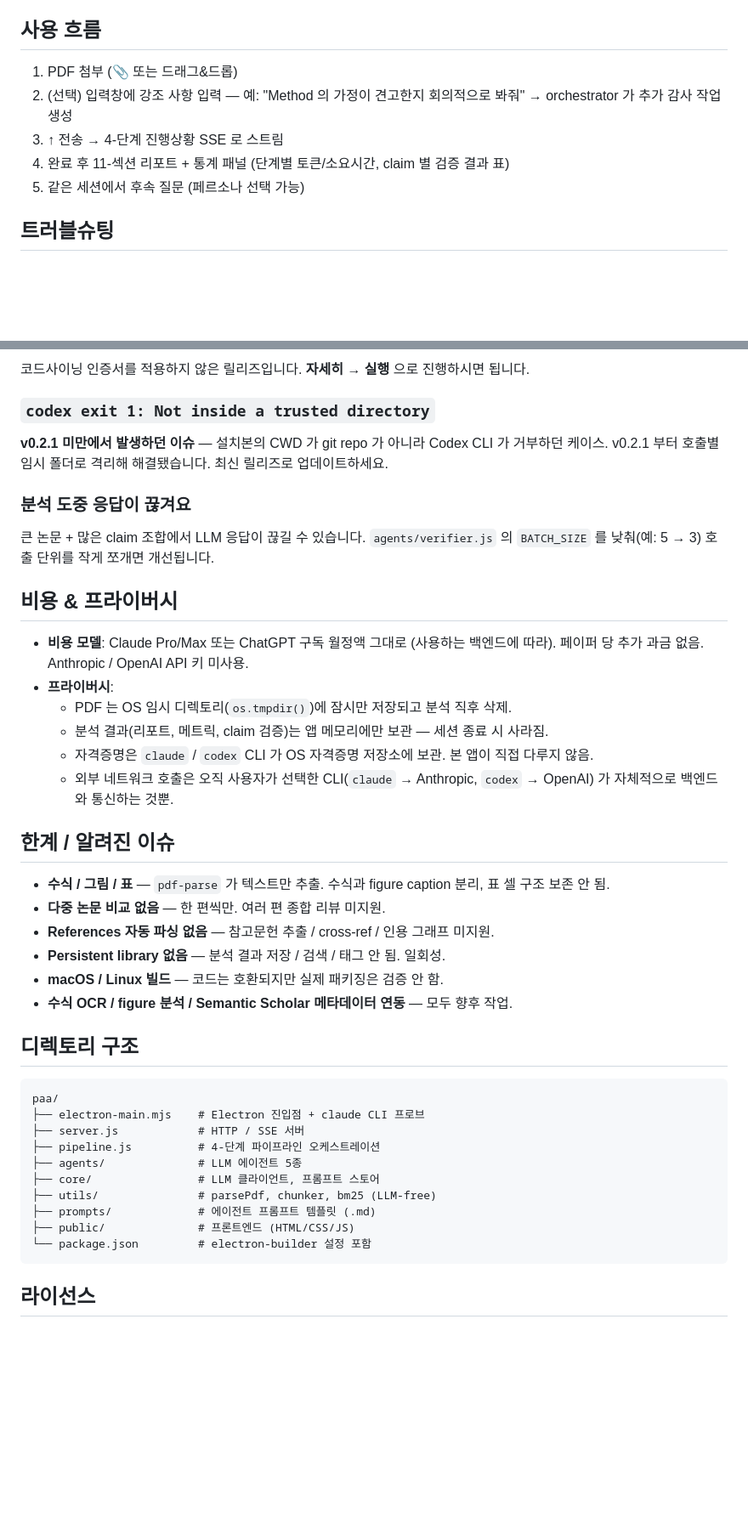
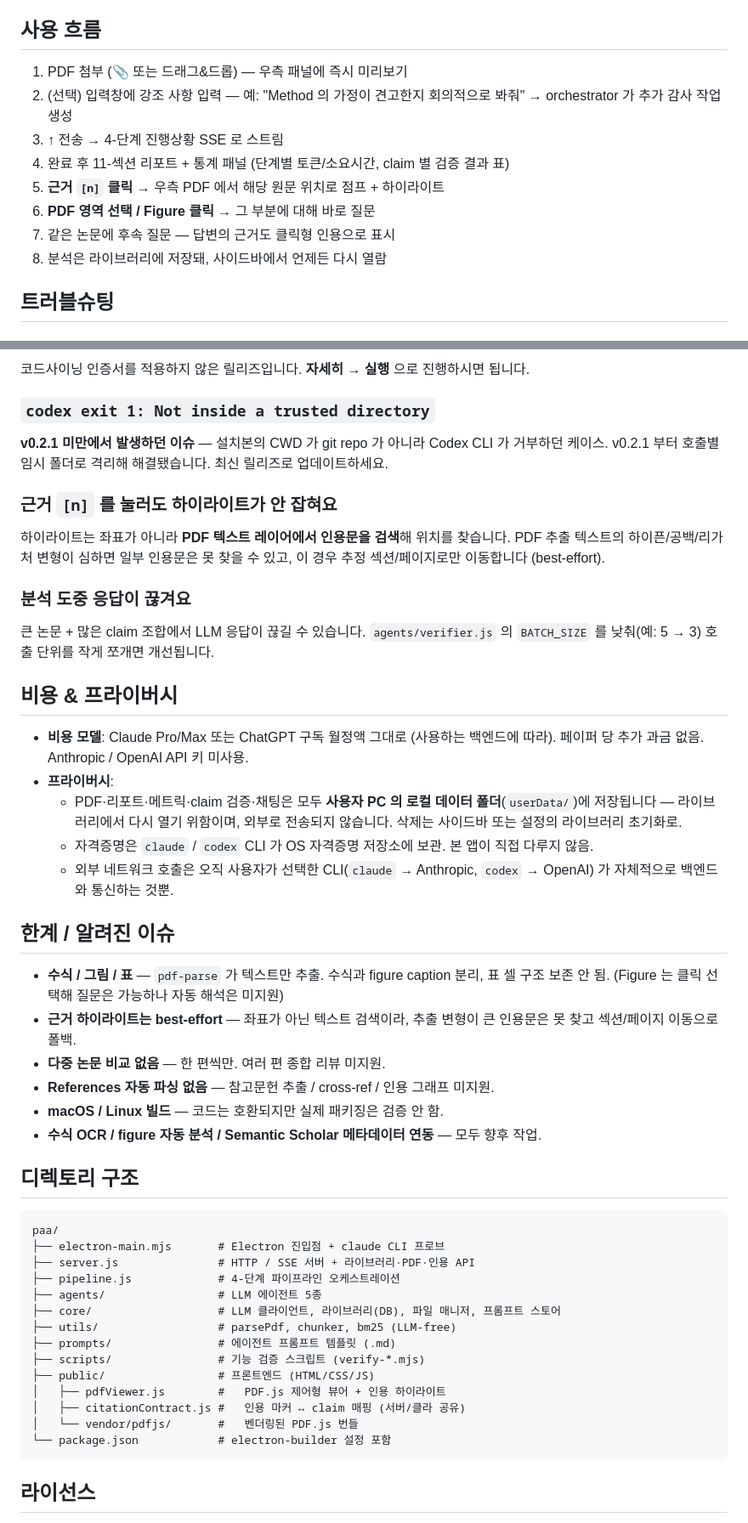
Before and after one commit to Nagnero/Paper_Analysis_Agent, a Markdown page: README.md, 2 parts joined by grey strips. Shown at 85% size. GitHub-like rendering; blank space fills up the shorter version.

Commit message:
docs(README): 현재 기능 반영 (v0.4.2)
- 분할 화면 PDF.js 뷰어 + 클릭형 근거 인용([n] → 원문 점프/하이라이트)
- PDF 영역 선택 질문 + Figure 후보 클릭 선택
- 영구 라이브러리 + 사이드바, 역할별 모델/추론 강도
- 프라이버시 섹션 정정: 결과가 로컬 데이터 폴더에 영구 저장됨(기존 "메모리에만/임시 삭제" 문구 수정)
- "Persistent library 없음" 등 더 이상 사실이 아닌 한계 항목 제거, 디렉토리 구조 갱신

````diff
--- a/README.md
+++ b/README.md
@@ -111,11 +116,14 @@ npm start
 
 ## 사용 흐름
 
-1. PDF 첨부 (📎 또는 드래그&드롭)
+1. PDF 첨부 (📎 또는 드래그&드롭) — 우측 패널에 즉시 미리보기
 2. (선택) 입력창에 강조 사항 입력 — 예: "Method 의 가정이 견고한지 회의적으로 봐줘" → orchestrator 가 추가 감사 작업 생성
 3. ↑ 전송 → 4-단계 진행상황 SSE 로 스트림
 4. 완료 후 11-섹션 리포트 + 통계 패널 (단계별 토큰/소요시간, claim 별 검증 결과 표)
-5. 같은 세션에서 후속 질문 (페르소나 선택 가능)
+5. **근거 `[n]` 클릭** → 우측 PDF 에서 해당 원문 위치로 점프 + 하이라이트
+6. **PDF 영역 선택 / Figure 클릭** → 그 부분에 대해 바로 질문
+7. 같은 논문에 후속 질문 — 답변의 근거도 클릭형 인용으로 표시
+8. 분석은 라이브러리에 저장돼, 사이드바에서 언제든 다시 열람
 
 ## 트러블슈팅
 
@@ -147,6 +155,10 @@ npm start
 
 **v0.2.1 미만에서 발생하던 이슈** — 설치본의 CWD 가 git repo 가 아니라 Codex CLI 가 거부하던 케이스. v0.2.1 부터 호출별 임시 폴더로 격리해 해결됐습니다. 최신 릴리즈로 업데이트하세요.
 
+### 근거 `[n]` 를 눌러도 하이라이트가 안 잡혀요
+
+하이라이트는 좌표가 아니라 **PDF 텍스트 레이어에서 인용문을 검색**해 위치를 찾습니다. PDF 추출 텍스트의 하이픈/공백/리가처 변형이 심하면 일부 인용문은 못 찾을 수 있고, 이 경우 추정 섹션/페이지로만 이동합니다 (best-effort).
+
 ### 분석 도중 응답이 끊겨요
 
 큰 논문 + 많은 claim 조합에서 LLM 응답이 끊길 수 있습니다. `agents/verifier.js` 의 `BATCH_SIZE` 를 낮춰(예: 5 → 3) 호출 단위를 작게 쪼개면 개선됩니다.
@@ -155,33 +167,36 @@ npm start
 
 - **비용 모델**: Claude Pro/Max 또는 ChatGPT 구독 월정액 그대로 (사용하는 백엔드에 따라). 페이퍼 당 추가 과금 없음. Anthropic / OpenAI API 키 미사용.
 - **프라이버시**:
-  - PDF 는 OS 임시 디렉토리(`os.tmpdir()`)에 잠시만 저장되고 분석 직후 삭제.
-  - 분석 결과(리포트, 메트릭, claim 검증)는 앱 메모리에만 보관 — 세션 종료 시 사라짐.
+  - PDF·리포트·메트릭·claim 검증·채팅은 모두 **사용자 PC 의 로컬 데이터 폴더**(`userData/`)에 저장됩니다 — 라이브러리에서 다시 열기 위함이며, 외부로 전송되지 않습니다. 삭제는 사이드바 또는 설정의 라이브러리 초기화로.
   - 자격증명은 `claude` / `codex` CLI 가 OS 자격증명 저장소에 보관. 본 앱이 직접 다루지 않음.
   - 외부 네트워크 호출은 오직 사용자가 선택한 CLI(`claude` → Anthropic, `codex` → OpenAI) 가 자체적으로 백엔드와 통신하는 것뿐.
 
 ## 한계 / 알려진 이슈
 
-- **수식 / 그림 / 표** — `pdf-parse` 가 텍스트만 추출. 수식과 figure caption 분리, 표 셀 구조 보존 안 됨.
+- **수식 / 그림 / 표** — `pdf-parse` 가 텍스트만 추출. 수식과 figure caption 분리, 표 셀 구조 보존 안 됨. (Figure 는 클릭 선택해 질문은 가능하나 자동 해석은 미지원)
+- **근거 하이라이트는 best-effort** — 좌표가 아닌 텍스트 검색이라, 추출 변형이 큰 인용문은 못 찾고 섹션/페이지 이동으로 폴백.
 - **다중 논문 비교 없음** — 한 편씩만. 여러 편 종합 리뷰 미지원.
 - **References 자동 파싱 없음** — 참고문헌 추출 / cross-ref / 인용 그래프 미지원.
-- **Persistent library 없음** — 분석 결과 저장 / 검색 / 태그 안 됨. 일회성.
 - **macOS / Linux 빌드** — 코드는 호환되지만 실제 패키징은 검증 안 함.
-- **수식 OCR / figure 분석 / Semantic Scholar 메타데이터 연동** — 모두 향후 작업.
+- **수식 OCR / figure 자동 분석 / Semantic Scholar 메타데이터 연동** — 모두 향후 작업.
 
 ## 디렉토리 구조
 
 ```
 paa/
-├── electron-main.mjs    # Electron 진입점 + claude CLI 프로브
-├── server.js            # HTTP / SSE 서버
-├── pipeline.js          # 4-단계 파이프라인 오케스트레이션
-├── agents/              # LLM 에이전트 5종
-├── core/                # LLM 클라이언트, 프롬프트 스토어
-├── utils/               # parsePdf, chunker, bm25 (LLM-free)
-├── prompts/             # 에이전트 프롬프트 템플릿 (.md)
-├── public/              # 프론트엔드 (HTML/CSS/JS)
-└── package.json         # electron-builder 설정 포함
+├── electron-main.mjs       # Electron 진입점 + claude CLI 프로브
+├── server.js               # HTTP / SSE 서버 + 라이브러리·PDF·인용 API
+├── pipeline.js             # 4-단계 파이프라인 오케스트레이션
+├── agents/                 # LLM 에이전트 5종
+├── core/                   # LLM 클라이언트, 라이브러리(DB), 파일 매니저, 프롬프트 스토어
+├── utils/                  # parsePdf, chunker, bm25 (LLM-free)
+├── prompts/                # 에이전트 프롬프트 템플릿 (.md)
+├── scripts/                # 기능 검증 스크립트 (verify-*.mjs)
+├── public/                 # 프론트엔드 (HTML/CSS/JS)
+│   ├── pdfViewer.js        #   PDF.js 제어형 뷰어 + 인용 하이라이트
+│   ├── citationContract.js #   인용 마커 ↔ claim 매핑 (서버/클라 공유)
+│   └── vendor/pdfjs/       #   벤더링된 PDF.js 번들
+└── package.json            # electron-builder 설정 포함
 ```
 
 ## 라이선스
````
Also changed, not shown: other parts of README.md (+10 -5 lines).
